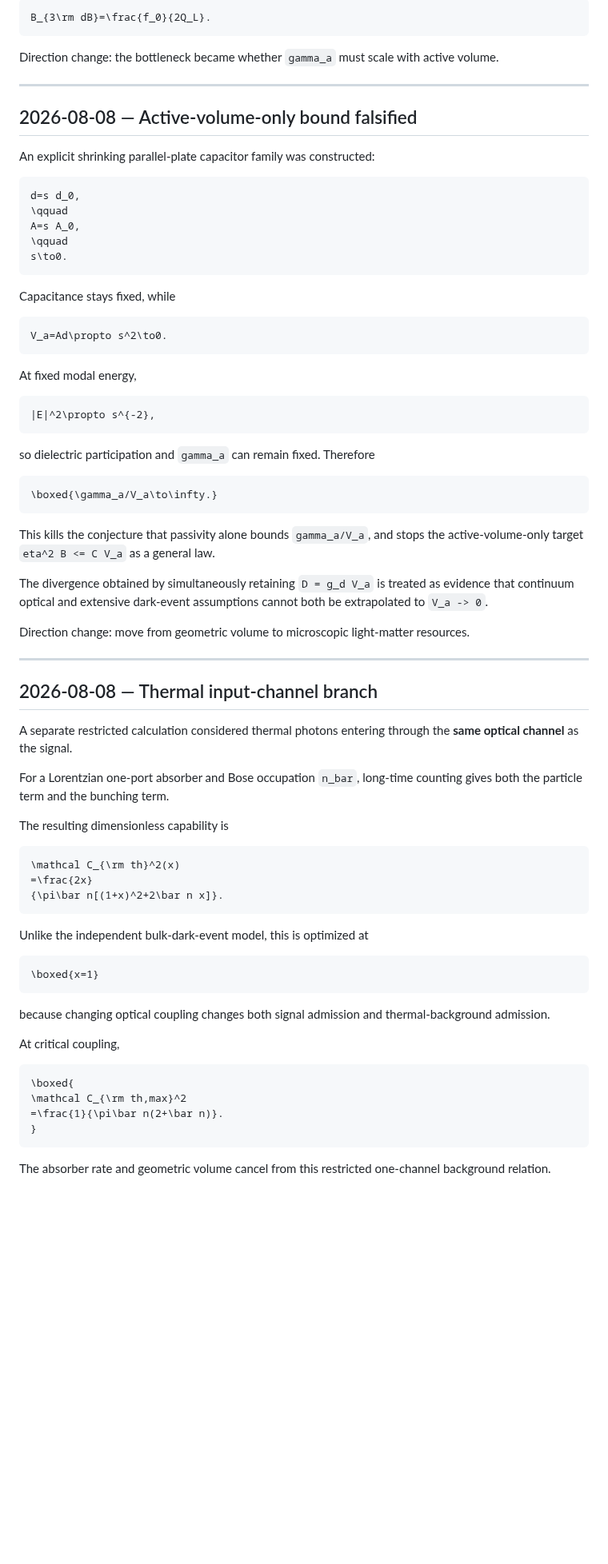
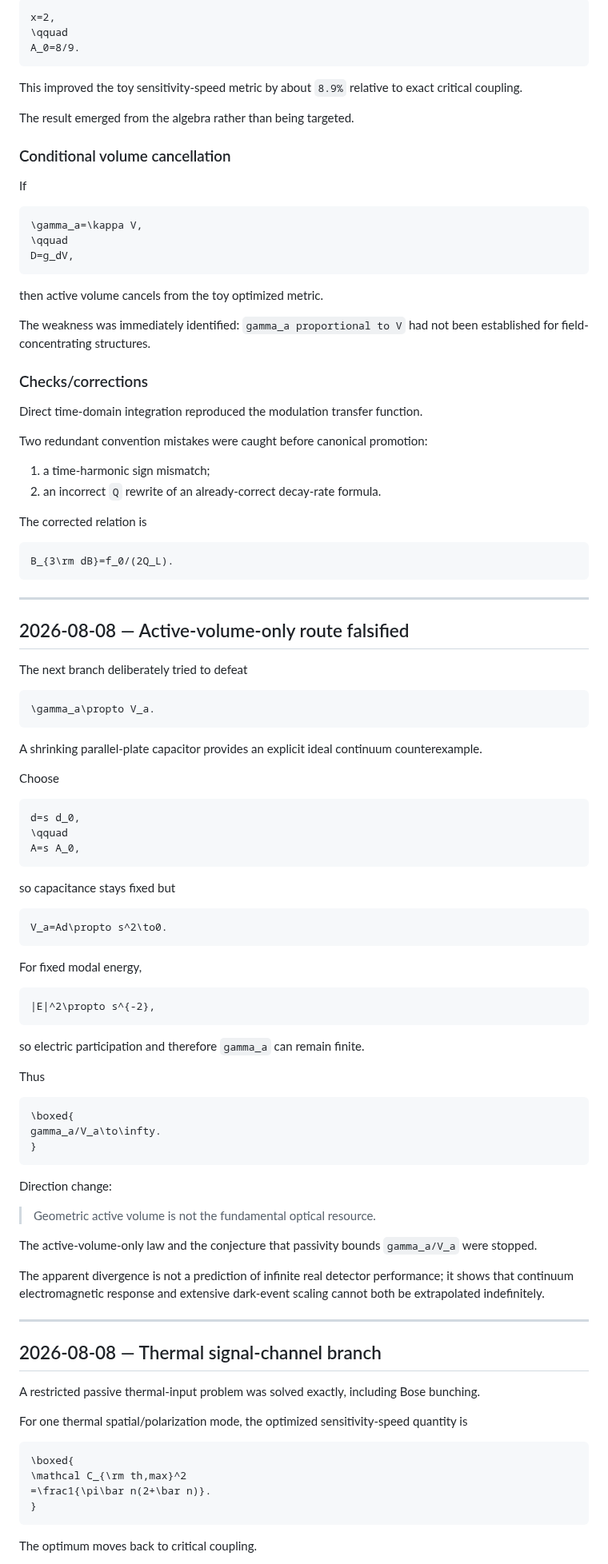
Before and after one commit to Kajin-0/gendanken_2, a Markdown page: experiments/01-vanishing-absorber/RESEARCH_LOG.md, the part around one of its changes. Shown at 80% size. Drawn GitHub-style; blank space fills up the shorter version.

Commit message:
Advance research log through multimode bound

````diff
--- a/experiments/01-vanishing-absorber/RESEARCH_LOG.md
+++ b/experiments/01-vanishing-absorber/RESEARCH_LOG.md
@@ -88,80 +101,107 @@ The correct relation is
 
 ```math
-B_{3\rm dB}=\frac{f_0}{2Q_L}.
+x=2,
+\qquad
+A_0=8/9.
 ```
 
-Direction change: the bottleneck became whether `gamma_a` must scale with active volume.
+This improved the toy sensitivity-speed metric by about `8.9%` relative to exact critical coupling.
+
+The result emerged from the algebra rather than being targeted.
+
+### Conditional volume cancellation
+
+If
+
+```math
+\gamma_a=\kappa V,
+\qquad
+D=g_dV,
+```
+
+then active volume cancels from the toy optimized metric.
+
+The weakness was immediately identified: `gamma_a proportional to V` had not been established for field-concentrating structures.
+
+### Checks/corrections
+
+Direct time-domain integration reproduced the modulation transfer function.
+
+Two redundant convention mistakes were caught before canonical promotion:
+
+1. a time-harmonic sign mismatch;
+2. an incorrect `Q` rewrite of an already-correct decay-rate formula.
+
+The corrected relation is
+
+```math
+B_{3\rm dB}=f_0/(2Q_L).
+```
 
 ---
 
-## 2026-08-08 — Active-volume-only bound falsified
+## 2026-08-08 — Active-volume-only route falsified
 
-An explicit shrinking parallel-plate capacitor family was constructed:
+The next branch deliberately tried to defeat
+
+```math
+\gamma_a\propto V_a.
+```
+
+A shrinking parallel-plate capacitor provides an explicit ideal continuum counterexample.
+
+Choose
 
 ```math
 d=s d_0,
 \qquad
 A=s A_0,
-\qquad
-s\to0.
 ```
 
-Capacitance stays fixed, while
+so capacitance stays fixed but
 
 ```math
 V_a=Ad\propto s^2\to0.
 ```
 
-At fixed modal energy,
+For fixed modal energy,
 
 ```math
 |E|^2\propto s^{-2},
 ```
 
-so dielectric participation and `gamma_a` can remain fixed. Therefore
+so electric participation and therefore `gamma_a` can remain finite.
+
+Thus
 
 ```math
-\boxed{\gamma_a/V_a\to\infty.}
+\boxed{
+gamma_a/V_a\to\infty.
+}
 ```
 
-This kills the conjecture that passivity alone bounds `gamma_a/V_a`, and stops the active-volume-only target `eta^2 B <= C V_a` as a general law.
+Direction change:
 
-The divergence obtained by simultaneously retaining `D = g_d V_a` is treated as evidence that continuum optical and extensive dark-event assumptions cannot both be extrapolated to `V_a -> 0`.
+> Geometric active volume is not the fundamental optical resource.
 
-Direction change: move from geometric volume to microscopic light-matter resources.
+The active-volume-only law and the conjecture that passivity bounds `gamma_a/V_a` were stopped.
+
+The apparent divergence is not a prediction of infinite real detector performance; it shows that continuum electromagnetic response and extensive dark-event scaling cannot both be extrapolated indefinitely.
 
 ---
 
-## 2026-08-08 — Thermal input-channel branch
+## 2026-08-08 — Thermal signal-channel branch
 
-A separate restricted calculation considered thermal photons entering through the **same optical channel** as the signal.
+A restricted passive thermal-input problem was solved exactly, including Bose bunching.
 
-For a Lorentzian one-port absorber and Bose occupation `n_bar`, long-time counting gives both the particle term and the bunching term.
-
-The resulting dimensionless capability is
-
-```math
-\mathcal C_{\rm th}^2(x)
-=\frac{2x}
-{\pi\bar n[(1+x)^2+2\bar n x]}.
-```
-
-Unlike the independent bulk-dark-event model, this is optimized at
-
-```math
-\boxed{x=1}
-```
-
-because changing optical coupling changes both signal admission and thermal-background admission.
-
-At critical coupling,
+For one thermal spatial/polarization mode, the optimized sensitivity-speed quantity is
 
 ```math
 \boxed{
 \mathcal C_{\rm th,max}^2
-=\frac{1}{\pi\bar n(2+\bar n)}.
+=\frac1{\pi\bar n(2+\bar n)}.
 }
 ```
 
-The absorber rate and geometric volume cancel from this restricted one-channel background relation.
+The optimum moves back to critical coupling.
 
````
Also changed, not shown: other parts of experiments/01-vanishing-absorber/RESEARCH_LOG.md (+301 -223 lines).
